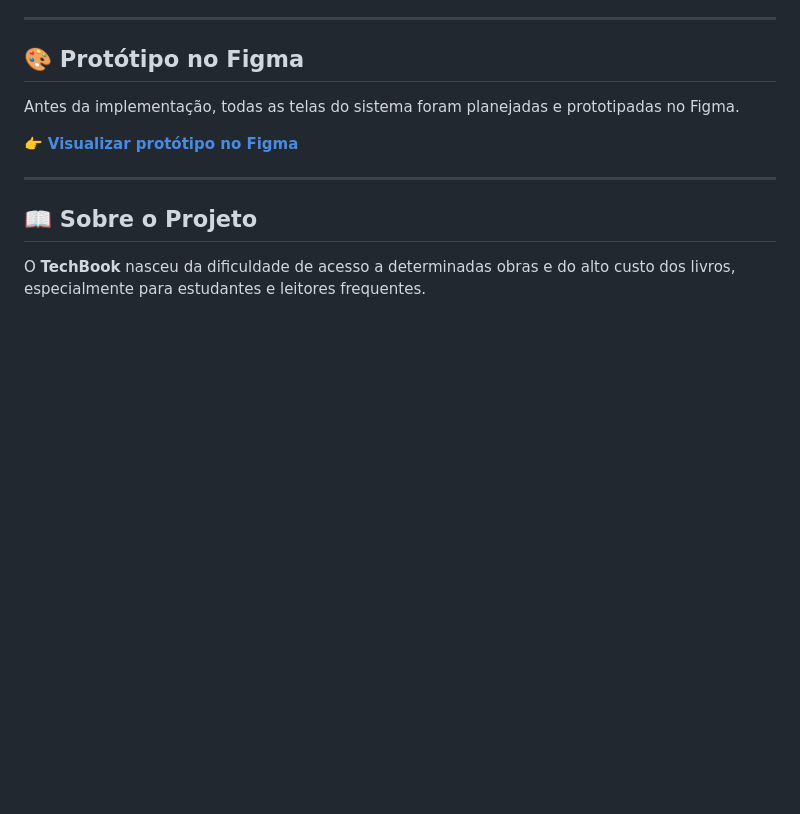
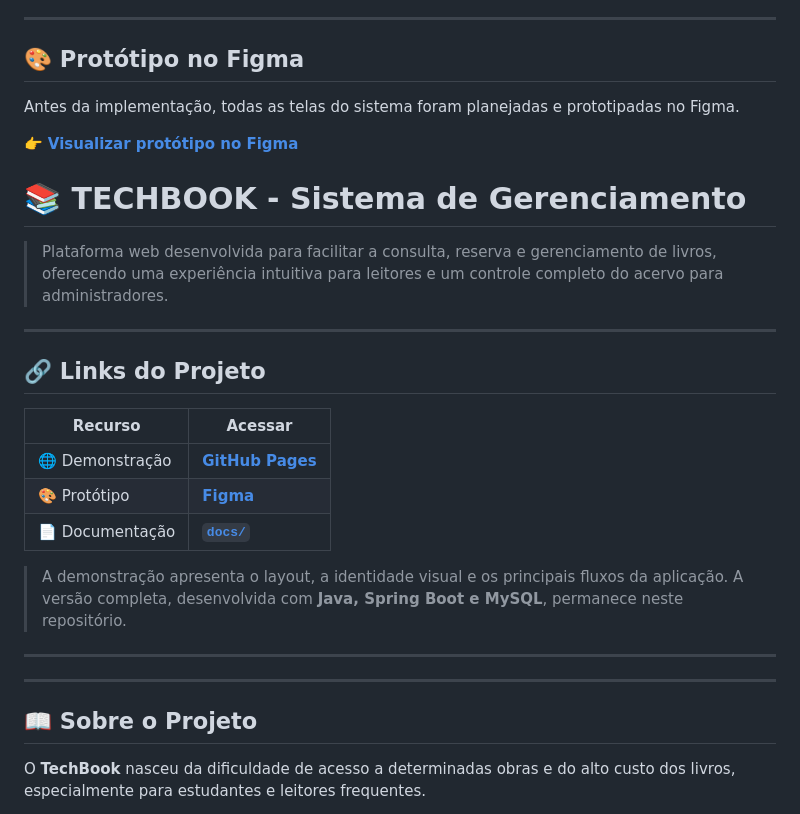
Before and after one commit to GaabrielLr415/PROJETO-TECHBOOK, a Markdown page: README.md, the part around the change. Rendered like a GitHub page; blank space fills up the shorter version.

```diff
--- a/README.md
+++ b/README.md
@@ -19,6 +19,26 @@ A demonstração apresenta o layout, a identidade visual e os principais fluxos
 Antes da implementação, todas as telas do sistema foram planejadas e prototipadas no Figma.
 
 👉 **[Visualizar protótipo no Figma](**SEU_LINK_DO_FIGMA**https://www.figma.com/site/7iCM9ctJidk8yvNXhFxt7j/PROJETO---TECHBOOK?node-id=0-1&t=6PRVRA2CrZehJeaN-1)**
+
+
+# 📚 TECHBOOK - Sistema de Gerenciamento
+
+> Plataforma web desenvolvida para facilitar a consulta, reserva e gerenciamento de livros, oferecendo uma experiência intuitiva para leitores e um controle completo do acervo para administradores.
+
+---
+
+## 🔗 Links do Projeto
+
+| Recurso | Acessar |
+|---------|---------|
+| 🌐 Demonstração | **[GitHub Pages](SEU_LINK)** |
+| 🎨 Protótipo | **[Figma](SEU_LINK_DO_FIGMA)** |
+| 📄 Documentação | **[`docs/`](docs/)** |
+
+> A demonstração apresenta o layout, a identidade visual e os principais fluxos da aplicação. A versão completa, desenvolvida com **Java, Spring Boot e MySQL**, permanece neste repositório.
+
+---
+
 
 ---
 
```
